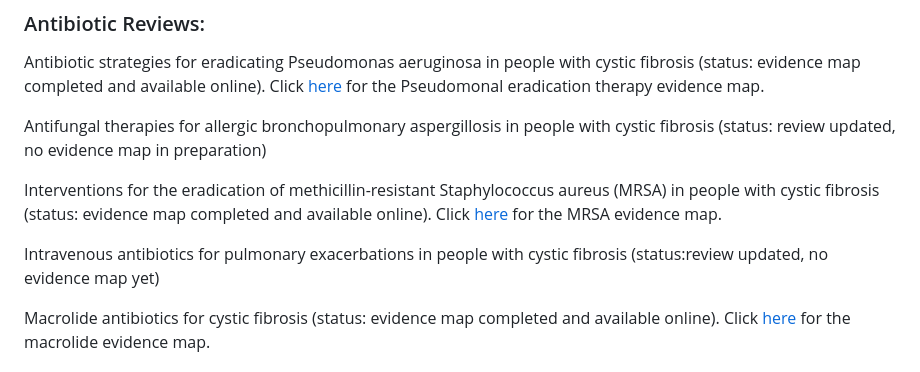
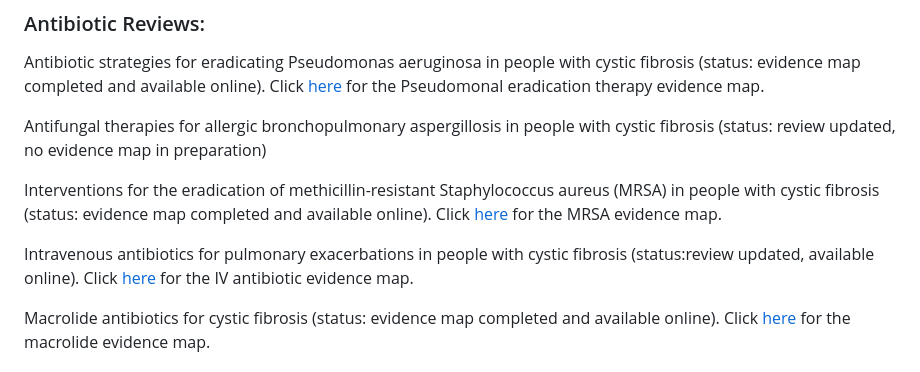
Before and after one commit to andrewprayle/andrewprayle.github.io, a Markdown page: README.md, the part around the change. Rendered like a GitHub page.

```diff
--- a/README.md
+++ b/README.md
@@ -16,7 +16,7 @@ Antifungal therapies for allergic bronchopulmonary aspergillosis in people with
 Interventions for the eradication of methicillin-resistant Staphylococcus aureus (MRSA) in people with cystic fibrosis (status: evidence map completed and available online).  Click [here](/2024_MRSA_evidence_map.html) for the MRSA evidence map.
 
 
-Intravenous antibiotics for pulmonary exacerbations in people with cystic fibrosis (status:review updated, no evidence map yet)
+Intravenous antibiotics for pulmonary exacerbations in people with cystic fibrosis (status:review updated, available online). Click [here](/2026-06-01_evidence_map_IV_antibiotics_0.054.html) for the IV antibiotic evidence map.
 
 
 Macrolide antibiotics for cystic fibrosis (status: evidence map completed and available online).  Click [here](/2024_macrolide_evidence_map.html) for the macrolide evidence map.
```
